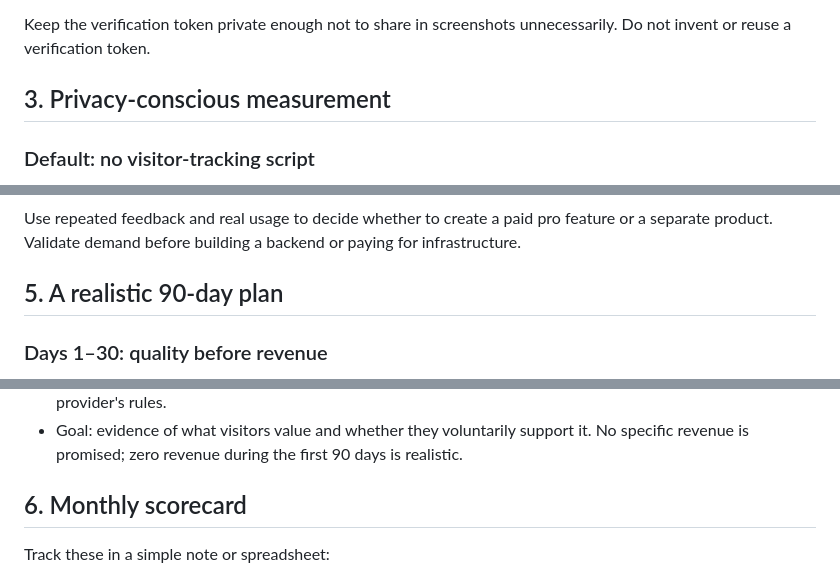
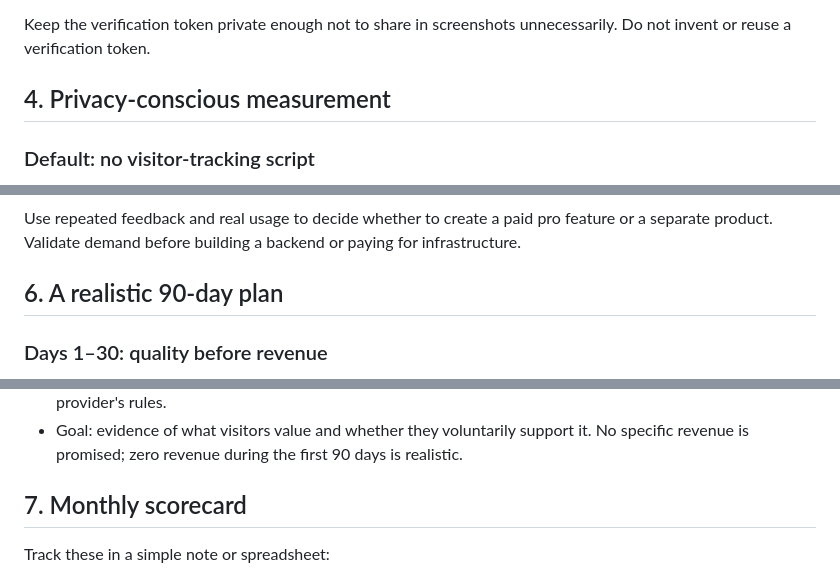
Before and after one commit to indiumvault/Indiumvalut-website, a Markdown page: GROWTH-ROADMAP.md, 3 parts joined by grey strips. Rendered like a GitHub page.

```diff
--- a/GROWTH-ROADMAP.md
+++ b/GROWTH-ROADMAP.md
@@ -29,7 +35,7 @@ This requires the site owner to sign in; no verification token can be generated
 
 Keep the verification token private enough not to share in screenshots unnecessarily. Do not invent or reuse a verification token.
 
-## 3. Privacy-conscious measurement
+## 4. Privacy-conscious measurement
 ### Default: no visitor-tracking script
 GitHub Pages is static hosting and does not provide built-in visitor analytics. Google Search Console is the first step because it reports search queries, impressions, clicks, and indexing without adding a visitor-tracking script to the site.
 
@@ -58,7 +65,7 @@ No analytics vendor or tracking script is enabled by this phase.
 ### Stage D — Build a product users ask for
 Use repeated feedback and real usage to decide whether to create a paid pro feature or a separate product. Validate demand before building a backend or paying for infrastructure.
 
-## 5. A realistic 90-day plan
+## 6. A realistic 90-day plan
 ### Days 1–30: quality before revenue
 - Keep the site free and fast; test every tool on a phone and fix reported bugs.
 - Publish two or three genuinely useful guides tied to real tool use cases, not thin keyword pages.
@@ -78,7 +85,7 @@ Use repeated feedback and real usage to decide whether to create a paid pro feat
 - As the site owner is under 18, do not falsify age or bypass platform rules. Some ad, affiliate, donation, and payment accounts require an adult account holder; involve a parent/guardian where required and follow the provider's rules.
 - Goal: evidence of what visitors value and whether they voluntarily support it. No specific revenue is promised; zero revenue during the first 90 days is realistic.
 
-## 6. Monthly scorecard
+## 7. Monthly scorecard
 Track these in a simple note or spreadsheet:
 - Search impressions and clicks
 - Pages that are indexed and sitemap status
```
Also changed, not shown: other parts of GROWTH-ROADMAP.md (+15 -7 lines).
